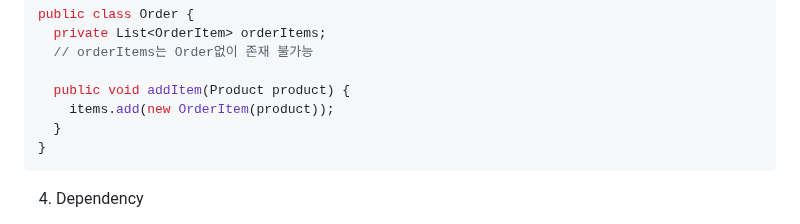
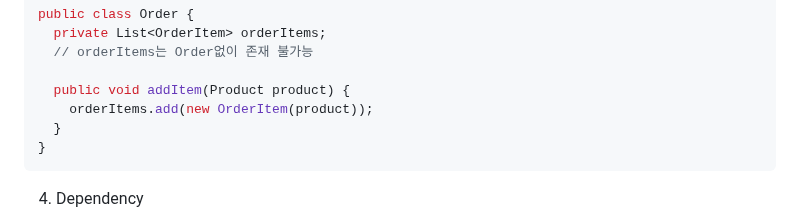
Before and after one commit to HJ0216/TIL, a Markdown page: ETC.md, the part around the change. Drawn GitHub-style.

Commit message:
📝Docs #40 리뷰 내용 반영

````diff
--- a/ETC.md
+++ b/ETC.md
@@ -537,7 +537,7 @@ public class Order {
   // orderItems는 Order없이 존재 불가능
 
   public void addItem(Product product) {
-    items.add(new OrderItem(product));
+    orderItems.add(new OrderItem(product));
   }
 }
 ```
````
